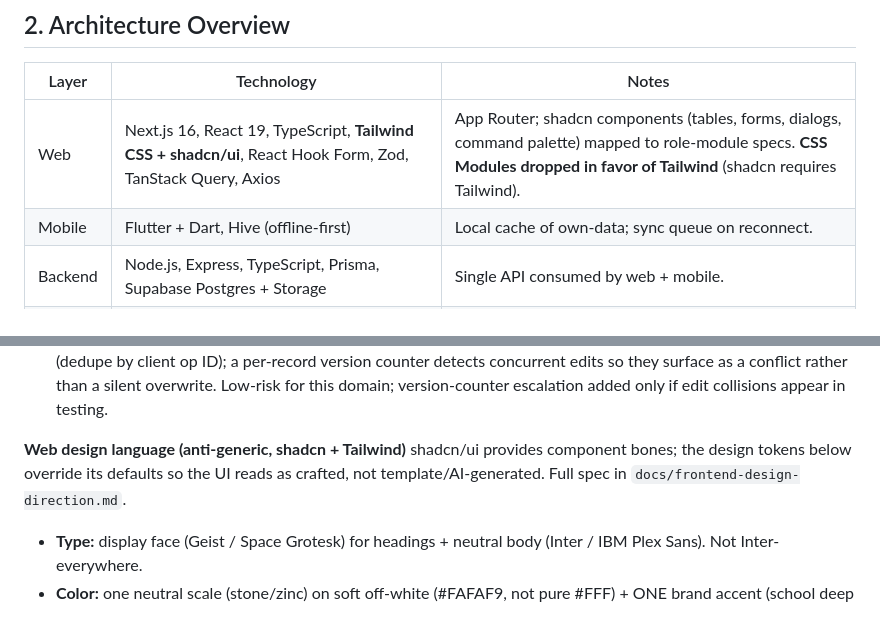
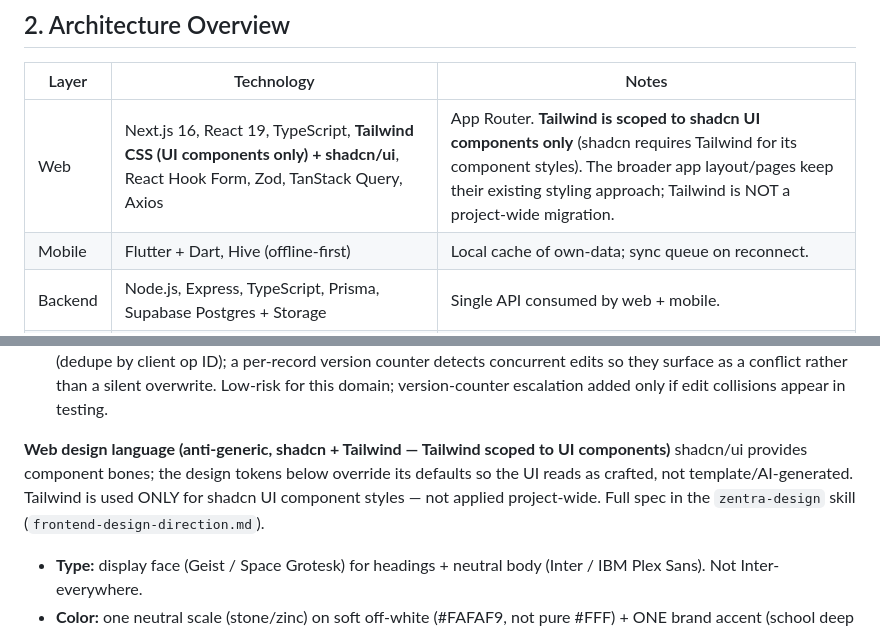
Before and after one commit to Reogieakero/msat-zentra, a Markdown page: PLAN.md, 2 parts joined by grey strips. GitHub-like rendering.

Commit message:
docs: scope Tailwind to shadcn UI components only, not project-wide

```diff
--- a/PLAN.md
+++ b/PLAN.md
@@ -40,7 +40,7 @@ silently assumed.
 
 | Layer | Technology | Notes |
 |---|---|---|
-| Web | Next.js 16, React 19, TypeScript, **Tailwind CSS + shadcn/ui**, React Hook Form, Zod, TanStack Query, Axios | App Router; shadcn components (tables, forms, dialogs, command palette) mapped to role-module specs. **CSS Modules dropped in favor of Tailwind** (shadcn requires Tailwind). |
+| Web | Next.js 16, React 19, TypeScript, **Tailwind CSS (UI components only) + shadcn/ui**, React Hook Form, Zod, TanStack Query, Axios | App Router. **Tailwind is scoped to shadcn UI components only** (shadcn requires Tailwind for its component styles). The broader app layout/pages keep their existing styling approach; Tailwind is NOT a project-wide migration. |
 | Mobile | Flutter + Dart, Hive (offline-first) | Local cache of own-data; sync queue on reconnect. |
 | Backend | Node.js, Express, TypeScript, Prisma, Supabase Postgres + Storage | Single API consumed by web + mobile. |
 | Auth | JWT (access + refresh), bcrypt password hashing | Role claim embedded in JWT; RLS enforced server-side. |
@@ -57,9 +57,11 @@ silently assumed.
   than a silent overwrite. Low-risk for this domain; version-counter escalation
   added only if edit collisions appear in testing.
 
-**Web design language (anti-generic, shadcn + Tailwind)**
+**Web design language (anti-generic, shadcn + Tailwind — Tailwind scoped to UI components)**
 shadcn/ui provides component bones; the design tokens below override its defaults so
-the UI reads as crafted, not template/AI-generated. Full spec in `docs/frontend-design-direction.md`.
+the UI reads as crafted, not template/AI-generated. Tailwind is used ONLY for shadcn
+UI component styles — not applied project-wide. Full spec in the `zentra-design` skill
+(`frontend-design-direction.md`).
 - **Type:** display face (Geist / Space Grotesk) for headings + neutral body (Inter / IBM Plex Sans). Not Inter-everywhere.
 - **Color:** one neutral scale (stone/zinc) on soft off-white (#FAFAF9, not pure #FFF) + ONE brand accent (school deep green/maroon/navy). No multi-color gradients, no gradient text.
 - **Shape:** `rounded-md` (not `rounded-xl`/`rounded-2xl`); 1px borders (#E7E5E4) over heavy shadows; low-opacity shadow only on modals.
```
Also changed, not shown: 1 other file.
